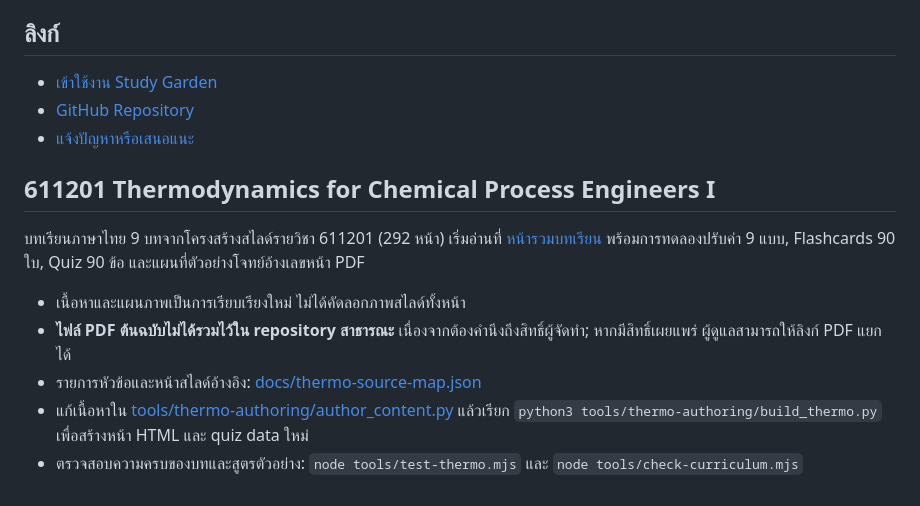
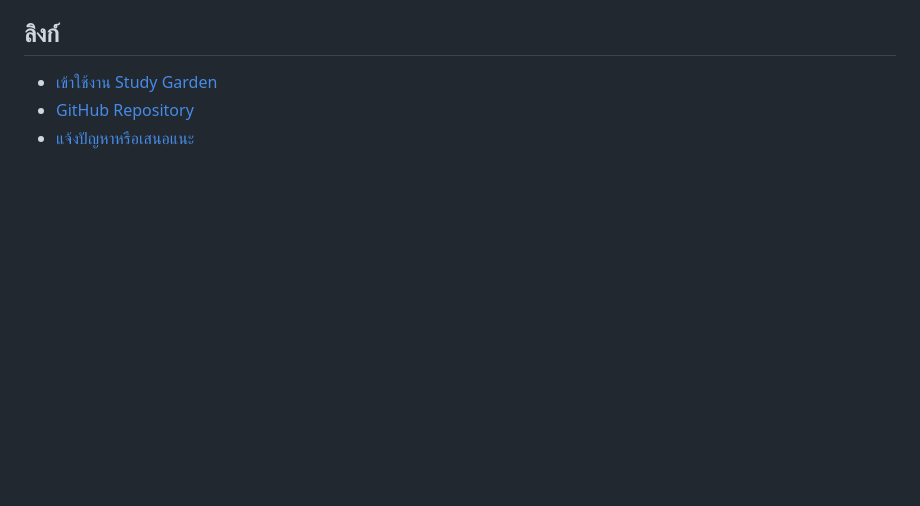
Before and after one commit to Title5656/study-garden, a Markdown page: README.md, the part around the change. Drawn GitHub-style; blank space fills up the shorter version.

```diff
--- a/README.md
+++ b/README.md
@@ -61,13 +61,3 @@ Study Garden คือเว็บไซต์สำหรับทบทวน
 - [เข้าใช้งาน Study Garden](https://title5656.github.io/study-garden/)
 - [GitHub Repository](https://github.com/Title5656/study-garden)
 - [แจ้งปัญหาหรือเสนอแนะ](https://github.com/Title5656/study-garden/issues)
-
-## 611201 Thermodynamics for Chemical Process Engineers I
-
-บทเรียนภาษาไทย 9 บทจากโครงสร้างสไลด์รายวิชา 611201 (292 หน้า) เริ่มอ่านที่ [หน้ารวมบทเรียน](subjects/thermo-chemical/index.html) พร้อมการทดลองปรับค่า 9 แบบ, Flashcards 90 ใบ, Quiz 90 ข้อ และแผนที่ตัวอย่างโจทย์อ้างเลขหน้า PDF
-
-- เนื้อหาและแผนภาพเป็นการเรียบเรียงใหม่ ไม่ได้คัดลอกภาพสไลด์ทั้งหน้า
-- **ไฟล์ PDF ต้นฉบับไม่ได้รวมไว้ใน repository สาธารณะ** เนื่องจากต้องคำนึงถึงสิทธิ์ผู้จัดทำ; หากมีสิทธิ์เผยแพร่ ผู้ดูแลสามารถให้ลิงก์ PDF แยกได้
-- รายการหัวข้อและหน้าสไลด์อ้างอิง: [docs/thermo-source-map.json](docs/thermo-source-map.json)
-- แก้เนื้อหาใน [tools/thermo-authoring/author_content.py](tools/thermo-authoring/author_content.py) แล้วเรียก `python3 tools/thermo-authoring/build_thermo.py` เพื่อสร้างหน้า HTML และ quiz data ใหม่
-- ตรวจสอบความครบของบทและสูตรตัวอย่าง: `node tools/test-thermo.mjs` และ `node tools/check-curriculum.mjs`
```
